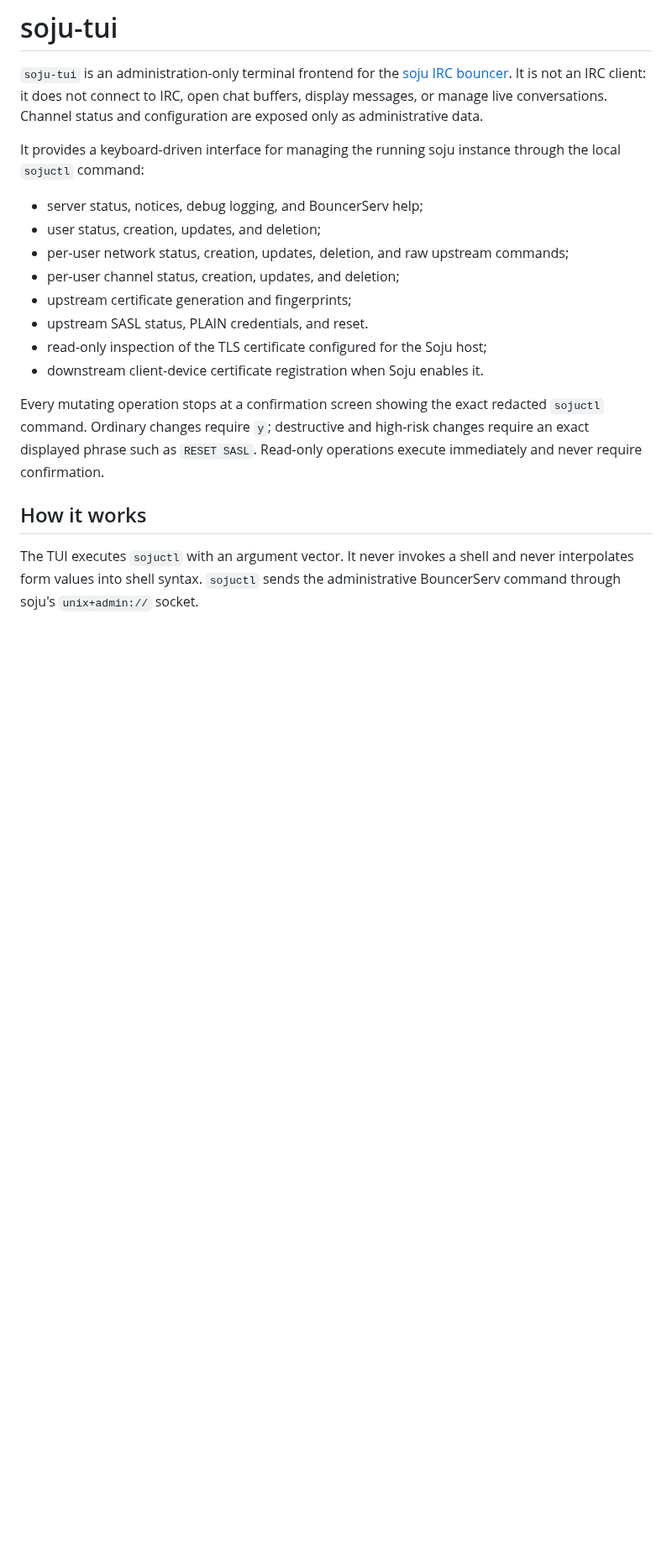
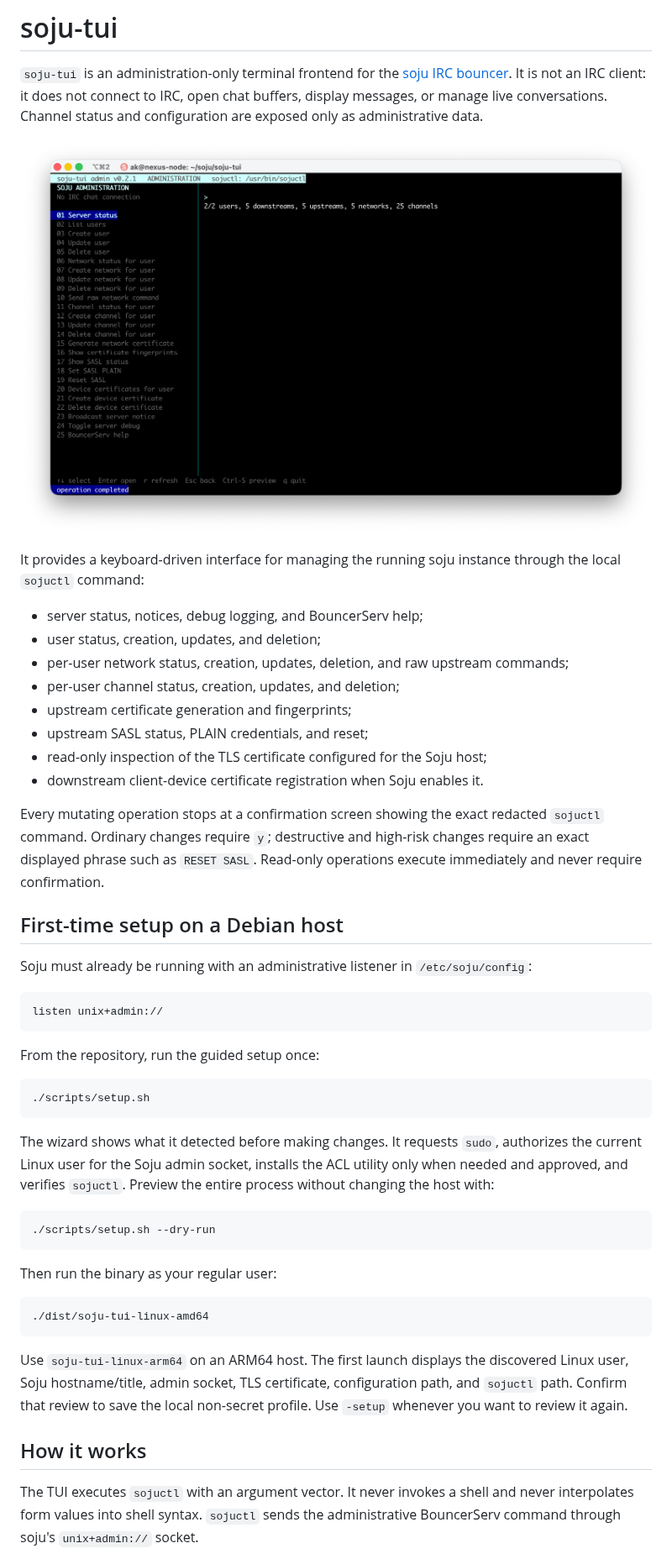
Before and after one commit to variablenix/soju-tui, a Markdown page: README.md, the part around one of its changes. Shown at 84% size. Drawn GitHub-style; pictures changed too: soju-tui.png (added); blank space fills up the shorter version.

````diff
--- a/README.md
+++ b/README.md
@@ -4,6 +4,8 @@
 bouncer](https://soju.im/). It is not an IRC client: it does not connect to
 IRC, open chat buffers, display messages, or manage live conversations. Channel
 status and configuration are exposed only as administrative data.
+
+![soju-tui administration interface](soju-tui.png)
 
 It provides a keyboard-driven interface for managing the running soju
 instance through the local `sojuctl` command:
@@ -13,7 +15,7 @@ instance through the local `sojuctl` command:
 - per-user network status, creation, updates, deletion, and raw upstream commands;
 - per-user channel status, creation, updates, and deletion;
 - upstream certificate generation and fingerprints;
-- upstream SASL status, PLAIN credentials, and reset.
+- upstream SASL status, PLAIN credentials, and reset;
 - read-only inspection of the TLS certificate configured for the Soju host;
 - downstream client-device certificate registration when Soju enables it.
 
@@ -21,6 +23,41 @@ Every mutating operation stops at a confirmation screen showing the exact
 redacted `sojuctl` command. Ordinary changes require `y`; destructive and
 high-risk changes require an exact displayed phrase such as `RESET SASL`.
 Read-only operations execute immediately and never require confirmation.
+
+## First-time setup on a Debian host
+
+Soju must already be running with an administrative listener in
+`/etc/soju/config`:
+
+```text
+listen unix+admin://
+```
+
+From the repository, run the guided setup once:
+
+```sh
+./scripts/setup.sh
+```
+
+The wizard shows what it detected before making changes. It requests `sudo`,
+authorizes the current Linux user for the Soju admin socket, installs the ACL
+utility only when needed and approved, and verifies `sojuctl`. Preview the
+entire process without changing the host with:
+
+```sh
+./scripts/setup.sh --dry-run
+```
+
+Then run the binary as your regular user:
+
+```sh
+./dist/soju-tui-linux-amd64
+```
+
+Use `soju-tui-linux-arm64` on an ARM64 host. The first launch displays the
+discovered Linux user, Soju hostname/title, admin socket, TLS certificate,
+configuration path, and `sojuctl` path. Confirm that review to save the local
+non-secret profile. Use `-setup` whenever you want to review it again.
 
 ## How it works
 
````
Also changed, not shown: other parts of README.md (+11 -23 lines), 7 other files.
